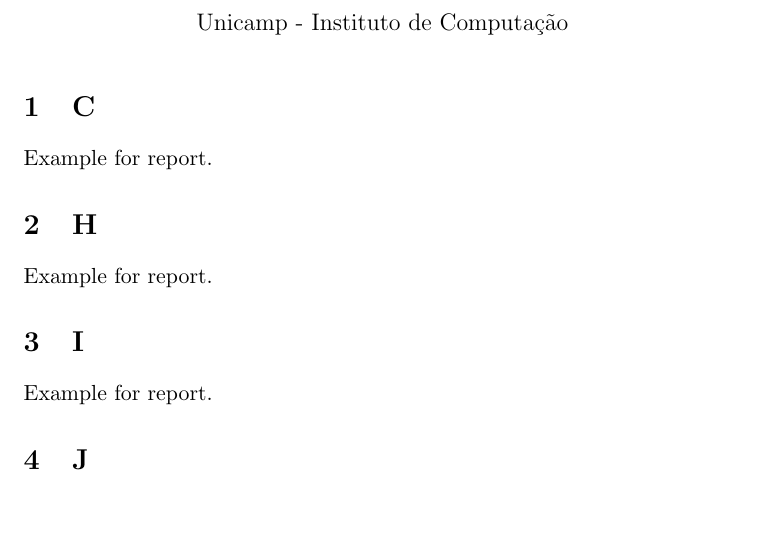
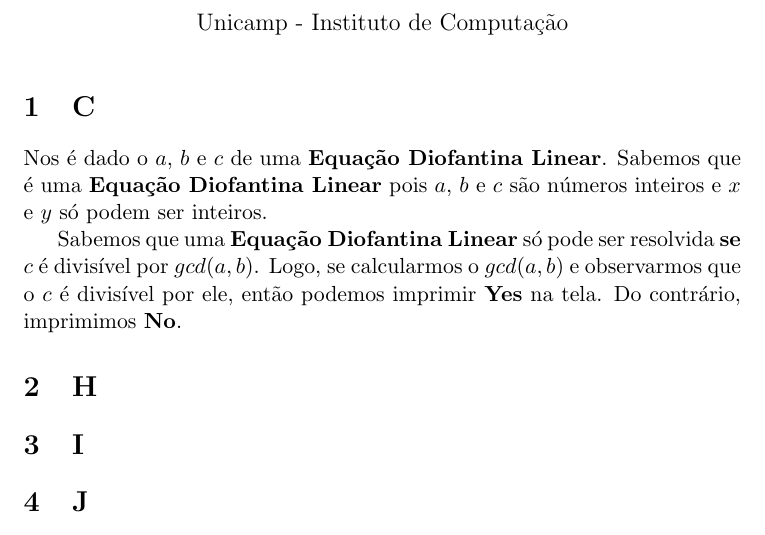
Before and after one commit to NicolasFrancaX/coding4fun, a LaTeX document (problems/Contests/maratona-unicamp/2019/mc521/placar1/relatorio/relatorio.tex): part of the page, cut so that both start at the same text. The pictures show the PDF file problems/Contests/maratona-unicamp/2019/mc521/placar1/relatorio/relatorio.pdf that the author committed with the source.

Commit message:
Escrevendo relatorio do placar 1 - Problema C

```diff
--- a/problems/Contests/maratona-unicamp/2019/mc521/placar1/relatorio/relatorio.tex
+++ b/problems/Contests/maratona-unicamp/2019/mc521/placar1/relatorio/relatorio.tex
@@ -26,31 +28,38 @@
 \section{C}
 \label{s:c}
 
-Example for report.
+Nos é dado o $\mathcallibra{a}$, $\mathcallibra{b}$ e $\mathcallibra{c}$ de uma
+  \textbf{Equação Diofantina Linear}. Sabemos que é uma \textbf{Equação Diofantina Linear} pois $\mathcallibra{a}$, $\mathcallibra{b}$ e
+  $\mathcallibra{c}$ são números inteiros e $\mathcallibra{x}$ e $\mathcallibra{y}$ só
+  podem ser inteiros.
+
+Sabemos que uma \textbf{Equação Diofantina Linear} só pode ser resolvida \textbf{se}
+  $\mathcallibra{c}$ é divisível por $\mathcallibra{gcd(a, b)}$. Logo, se calcularmos
+  o $\mathcallibra{gcd(a, b)}$ e observarmos que o $\mathcallibra{c}$ é divisível por ele,
+  então podemos imprimir \textbf{Yes} na tela. Do contrário, imprimimos \textbf{No}.
+
 
 \section{H}
 \label{s:h}
 
-Example for report.
 
 \section{I}
 \label{s:i}
 
-Example for report.
 
 \section{J}
 \label{s:j}
 
-Example for report.
 
 \section{K}
 \label{s:k}
 
-Example for report.
 
 \section{L}
 \label{s:l}
 
-Example for report.
+
+\bibliographystyle{plain}
+\bibliography{refs}
 
 \end{document}
```
Also changed, not shown: problems/Contests/maratona-unicamp/2019/mc521/placar1/relatorio/relatorio.pdf, problems/Contests/maratona-unicamp/2019/mc521/placar1/relatorio/relatorio.tex (2 more changed lines), 2 other files.
